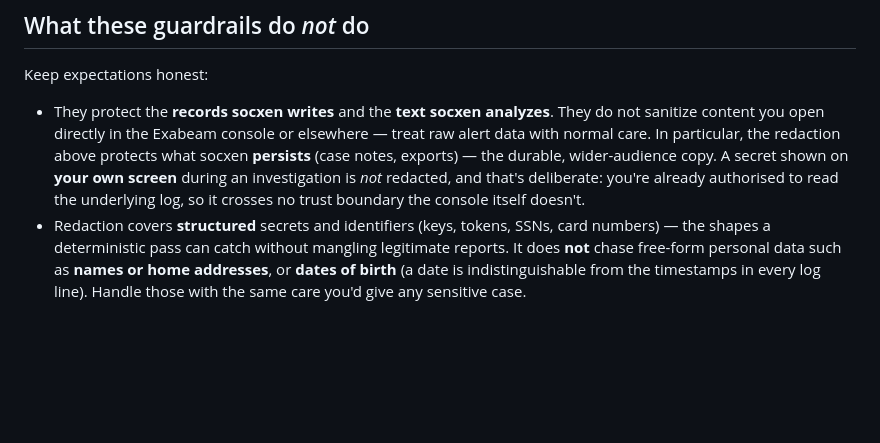
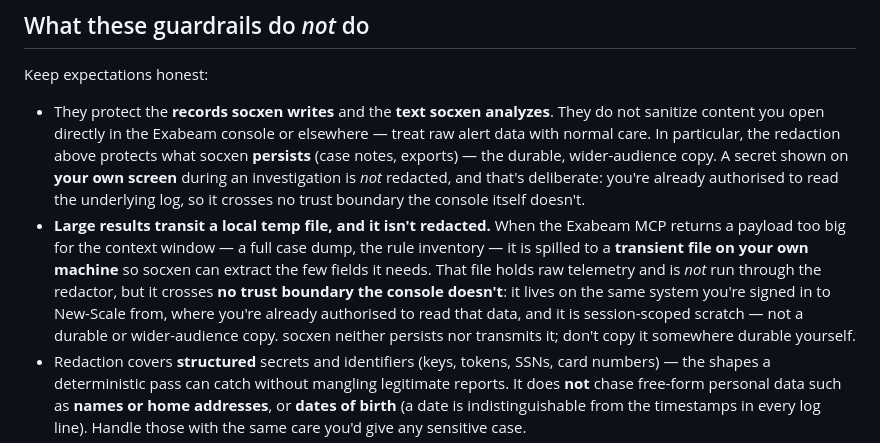
Before and after one commit to open-agent-ai-security/socxen, a Markdown page: plugin/docs/security-guardrails.md, the part around the change. Rendered like a GitHub page; blank space fills up the shorter version.

Commit message:
skills+docs: reframe large-result handling + disclose the on-disk footprint (#125)
The 0.8.0 Praxen scan flagged that triage-cases/rule-tuning instructed the agent
to "save an oversized result and parse it from file" — writing raw tenant data to
disk, ungoverned and undisclosed (the guardrails doc implied the only local
artifact was a metadata-only audit log).

Reframe the guidance in both skills: the oversized result is spilled by the
harness to a TRANSIENT local file which the agent READS to extract the few fields
it needs — not a deliberate export — and don't copy the raw dump anywhere durable.
The spill is unavoidable given the MCP returns un-projectable giant payloads
(get_case_details has no field projection; the rule-lists are no-arg dumps) — the
elimination is upstream projection/pagination (#34), tracked separately.

Disclose it honestly in security-guardrails.md ("what these guardrails do not
do"), framed on the same trust boundary as the console residual already there:
the temp file lives on the operator's OWN machine — the same system they're signed
in to New-Scale from, where they're already authorised to read that data — so it
crosses no trust boundary the console doesn't; session-scoped scratch, not a
durable or wider-audience copy, not persisted or transmitted by socxen.

Suite green: 416 passed.

Co-Authored-By: Claude Opus 4.8 <noreply@anthropic.com>
Claude-Session: https://claude.ai/code/session_01VcpWhxi8ZFKgUTSHZY5ZhF
Signed-off-by: Matt W <matt.willems@exabeam.com>

```diff
--- a/plugin/docs/security-guardrails.md
+++ b/plugin/docs/security-guardrails.md
@@ -83,6 +83,13 @@ Keep expectations honest:
   durable, wider-audience copy. A secret shown on **your own screen** during an investigation is *not*
   redacted, and that's deliberate: you're already authorised to read the underlying log, so it crosses
   no trust boundary the console itself doesn't.
+- **Large results transit a local temp file, and it isn't redacted.** When the Exabeam MCP returns a
+  payload too big for the context window — a full case dump, the rule inventory — it is spilled to a
+  **transient file on your own machine** so socxen can extract the few fields it needs. That file holds
+  raw telemetry and is *not* run through the redactor, but it crosses **no trust boundary the console
+  doesn't**: it lives on the same system you're signed in to New-Scale from, where you're already
+  authorised to read that data, and it is session-scoped scratch — not a durable or wider-audience copy.
+  socxen neither persists nor transmits it; don't copy it somewhere durable yourself.
 - Redaction covers **structured** secrets and identifiers (keys, tokens, SSNs, card numbers) — the shapes
   a deterministic pass can catch without mangling legitimate reports. It does **not** chase free-form
   personal data such as **names or home addresses**, or **dates of birth** (a date is indistinguishable
```
Also changed, not shown: 2 other files.
